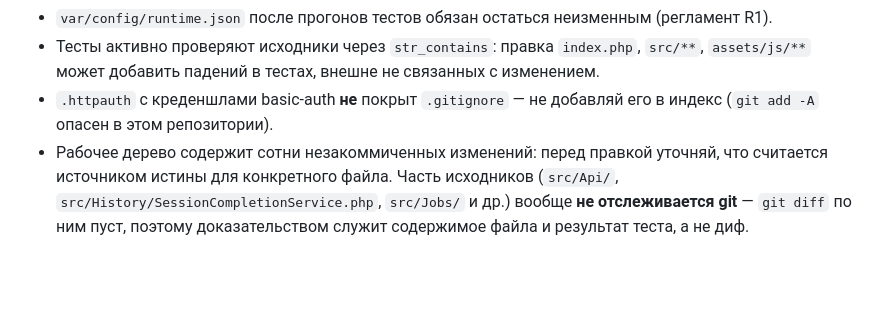
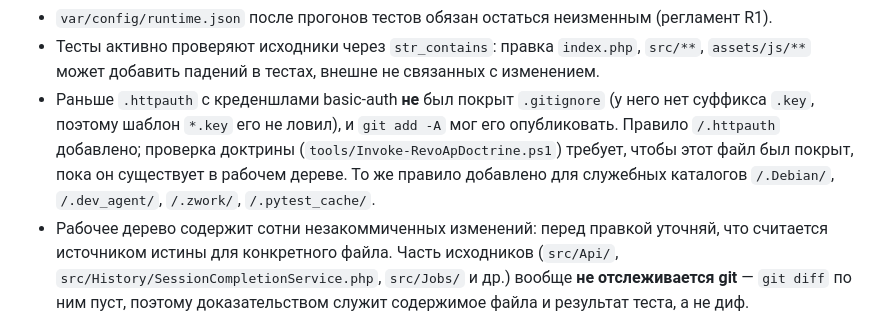
Before and after one commit to paulmann/RevoAp, a Markdown page: AGENTS.md, the part around the change. Drawn GitHub-style; blank space fills up the shorter version.

```diff
--- a/AGENTS.md
+++ b/AGENTS.md
@@ -251,8 +251,12 @@ php -S localhost:8080 -t .
 - Тесты активно проверяют исходники через `str_contains`: правка
   `index.php`, `src/**`, `assets/js/**` может добавить падений в тестах,
   внешне не связанных с изменением.
-- `.httpauth` с креденшлами basic-auth **не** покрыт `.gitignore` — не
-  добавляй его в индекс (`git add -A` опасен в этом репозитории).
+- Раньше `.httpauth` с креденшлами basic-auth **не** был покрыт `.gitignore`
+  (у него нет суффикса `.key`, поэтому шаблон `*.key` его не ловил), и
+  `git add -A` мог его опубликовать. Правило `/.httpauth` добавлено; проверка
+  доктрины (`tools/Invoke-RevoApDoctrine.ps1`) требует, чтобы этот файл был
+  покрыт, пока он существует в рабочем дереве. То же правило добавлено для
+  служебных каталогов `/.Debian/`, `/.dev_agent/`, `/.zwork/`, `/.pytest_cache/`.
 - Рабочее дерево содержит сотни незакоммиченных изменений: перед правкой
   уточняй, что считается источником истины для конкретного файла. Часть
   исходников (`src/Api/`, `src/History/SessionCompletionService.php`, `src/Jobs/`
```
Also changed, not shown: PROJECT_MAP.md (+1 -1 lines), docs/AGENTS-context.md (+9 -5 lines).
